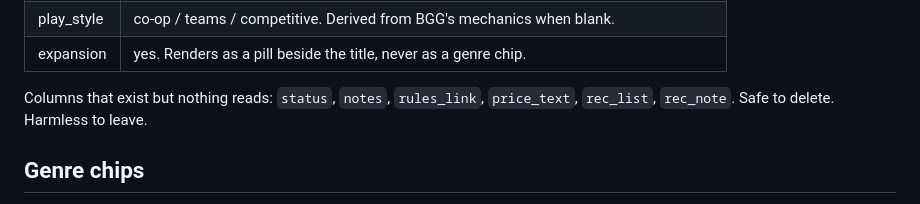
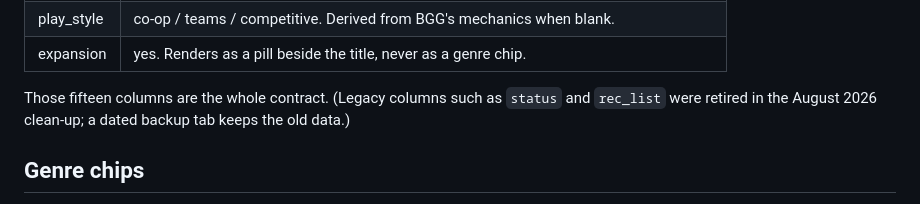
Before and after one commit to JehanBaguley/meeple-mug-shelf-guide, a Markdown page: README.md, the part around the change. Drawn GitHub-style.

Commit message:
Docs: sheet columns paragraph reflects the August column clean

```diff
--- a/README.md
+++ b/README.md
@@ -66,8 +66,8 @@ yours wins.
 | play_style | co-op / teams / competitive. Derived from BGG's mechanics when blank. |
 | expansion | yes. Renders as a pill beside the title, never as a genre chip. |
 
-Columns that exist but nothing reads: `status`, `notes`, `rules_link`, `price_text`,
-`rec_list`, `rec_note`. Safe to delete. Harmless to leave.
+Those fifteen columns are the whole contract. (Legacy columns such as `status` and
+`rec_list` were retired in the August 2026 clean-up; a dated backup tab keeps the old data.)
 
 ## Genre chips
 
```
